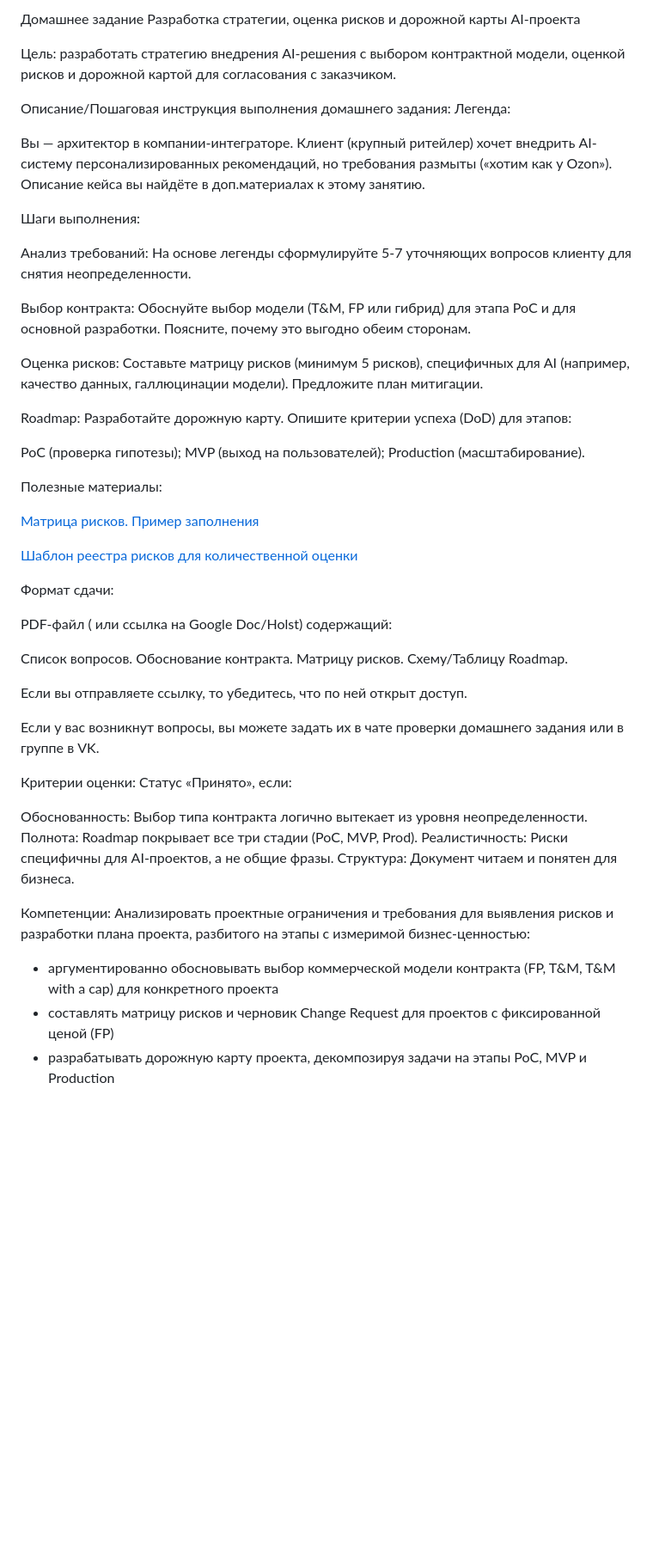
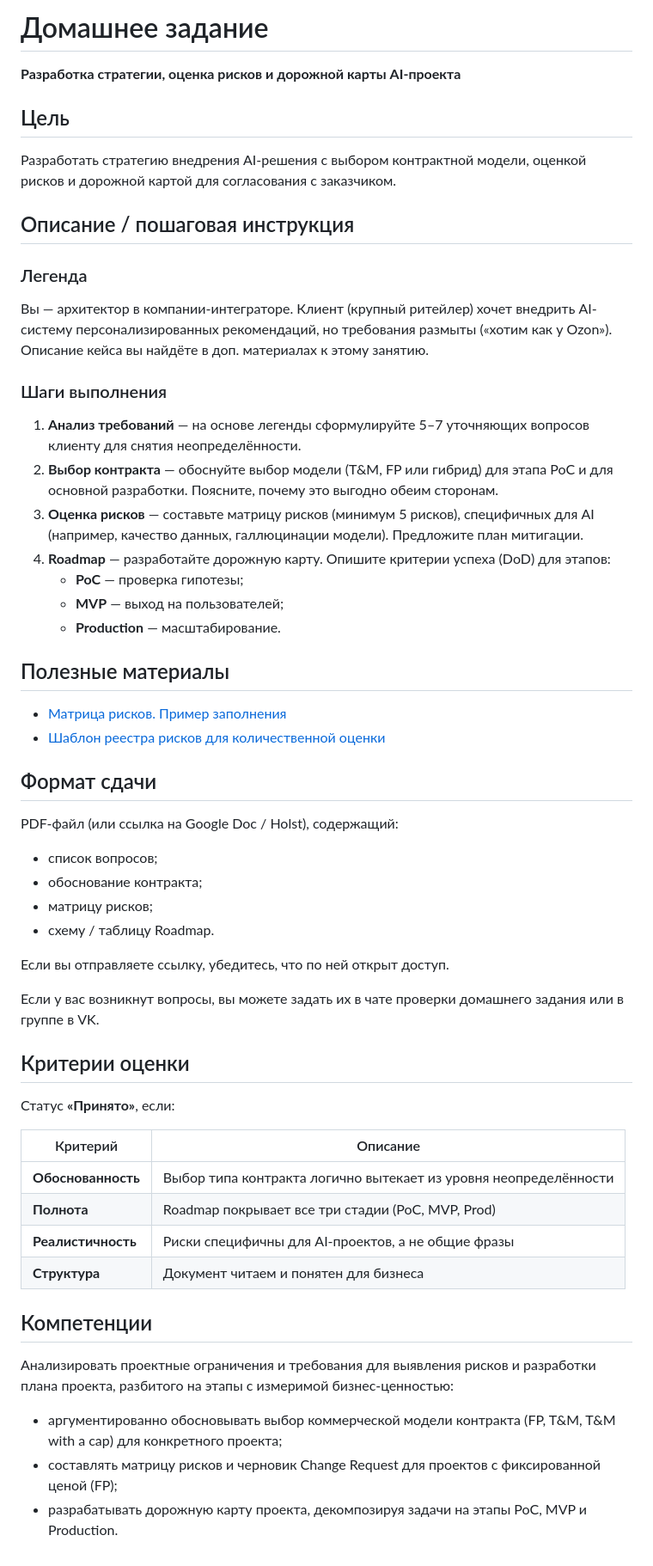
Before and after one commit to YuesIt17/yuit-docs-ai-architect, a Markdown page: hw-1/README.md, the part around the change. Shown at 86% size. Rendered like a GitHub page; blank space fills up the shorter version.

Commit message:
fix: format

```diff
--- a/hw-1/README.md
+++ b/hw-1/README.md
@@ -1,67 +1,60 @@
-Домашнее задание
-Разработка стратегии, оценка рисков и дорожной карты AI-проекта
+# Домашнее задание
 
-Цель:
-разработать стратегию внедрения AI-решения с выбором контрактной модели, оценкой рисков и дорожной картой для согласования с заказчиком.
+**Разработка стратегии, оценка рисков и дорожной карты AI-проекта**
 
+## Цель
 
-Описание/Пошаговая инструкция выполнения домашнего задания:
-Легенда:
+Разработать стратегию внедрения AI-решения с выбором контрактной модели, оценкой рисков и дорожной картой для согласования с заказчиком.
 
+## Описание / пошаговая инструкция
 
-Вы — архитектор в компании-интеграторе. Клиент (крупный ритейлер) хочет внедрить AI-систему персонализированных рекомендаций, но требования размыты («хотим как у Ozon»). Описание кейса вы найдёте в доп.материалах к этому занятию.
+### Легенда
 
+Вы — архитектор в компании-интеграторе. Клиент (крупный ритейлер) хочет внедрить AI-систему персонализированных рекомендаций, но требования размыты («хотим как у Ozon»). Описание кейса вы найдёте в доп. материалах к этому занятию.
 
-Шаги выполнения:
+### Шаги выполнения
 
+1. **Анализ требований** — на основе легенды сформулируйте 5–7 уточняющих вопросов клиенту для снятия неопределённости.
+2. **Выбор контракта** — обоснуйте выбор модели (T&M, FP или гибрид) для этапа PoC и для основной разработки. Поясните, почему это выгодно обеим сторонам.
+3. **Оценка рисков** — составьте матрицу рисков (минимум 5 рисков), специфичных для AI (например, качество данных, галлюцинации модели). Предложите план митигации.
+4. **Roadmap** — разработайте дорожную карту. Опишите критерии успеха (DoD) для этапов:
+   - **PoC** — проверка гипотезы;
+   - **MVP** — выход на пользователей;
+   - **Production** — масштабирование.
 
-Анализ требований: На основе легенды сформулируйте 5-7 уточняющих вопросов клиенту для снятия неопределенности.
+## Полезные материалы
 
-Выбор контракта: Обоснуйте выбор модели (T&M, FP или гибрид) для этапа PoC и для основной разработки. Поясните, почему это выгодно обеим сторонам.
+- [Матрица рисков. Пример заполнения](docs/Risk_Matrix_Example.xlsx)
+- [Шаблон реестра рисков для количественной оценки](docs/ISAR%20Sample_risk_calculator%20Final.xlsx)
 
-Оценка рисков: Составьте матрицу рисков (минимум 5 рисков), специфичных для AI (например, качество данных, галлюцинации модели). Предложите план митигации.
+## Формат сдачи
 
-Roadmap: Разработайте дорожную карту. Опишите критерии успеха (DoD) для этапов:
+PDF-файл (или ссылка на Google Doc / Holst), содержащий:
 
+- список вопросов;
+- обоснование контракта;
+- матрицу рисков;
+- схему / таблицу Roadmap.
 
-PoC (проверка гипотезы);
-MVP (выход на пользователей);
-Production (масштабирование).
-
-Полезные материалы:
-
-
-[Матрица рисков. Пример заполнения](docs/Risk_Matrix_Example.xlsx)
-
-[Шаблон реестра рисков для количественной оценки](docs/ISAR%20Sample_risk_calculator%20Final.xlsx)
-
-Формат сдачи:
-
-
-PDF-файл ( или ссылка на Google Doc/Holst) содержащий:
-
-
-Список вопросов.
-Обоснование контракта.
-Матрицу рисков.
-Схему/Таблицу Roadmap.
-
-Если вы отправляете ссылку, то убедитесь, что по ней открыт доступ.
-
+Если вы отправляете ссылку, убедитесь, что по ней открыт доступ.
 
 Если у вас возникнут вопросы, вы можете задать их в чате проверки домашнего задания или в группе в VK.
 
+## Критерии оценки
 
-Критерии оценки:
-Статус «Принято», если:
+Статус **«Принято»**, если:
 
-Обоснованность: Выбор типа контракта логично вытекает из уровня неопределенности.
-Полнота: Roadmap покрывает все три стадии (PoC, MVP, Prod).
-Реалистичность: Риски специфичны для AI-проектов, а не общие фразы.
-Структура: Документ читаем и понятен для бизнеса.
+| Критерий | Описание |
+|----------|----------|
+| **Обоснованность** | Выбор типа контракта логично вытекает из уровня неопределённости |
+| **Полнота** | Roadmap покрывает все три стадии (PoC, MVP, Prod) |
+| **Реалистичность** | Риски специфичны для AI-проектов, а не общие фразы |
+| **Структура** | Документ читаем и понятен для бизнеса |
 
-Компетенции:
+## Компетенции
+
 Анализировать проектные ограничения и требования для выявления рисков и разработки плана проекта, разбитого на этапы с измеримой бизнес-ценностью:
-- аргументированно обосновывать выбор коммерческой модели контракта (FP, T&M, T&M with a cap) для конкретного проекта
-- составлять матрицу рисков и черновик Change Request для проектов с фиксированной ценой (FP)
-- разрабатывать дорожную карту проекта, декомпозируя задачи на этапы PoC, MVP и Production
+
+- аргументированно обосновывать выбор коммерческой модели контракта (FP, T&M, T&M with a cap) для конкретного проекта;
+- составлять матрицу рисков и черновик Change Request для проектов с фиксированной ценой (FP);
+- разрабатывать дорожную карту проекта, декомпозируя задачи на этапы PoC, MVP и Production.
```
